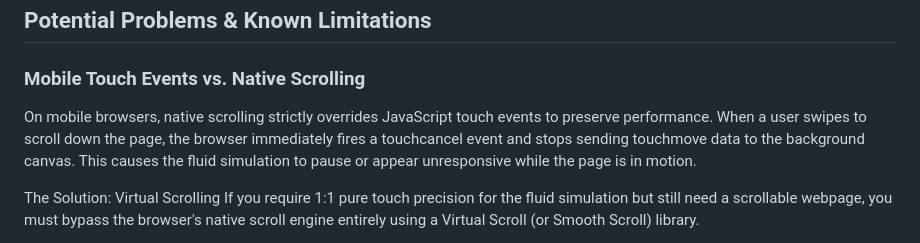
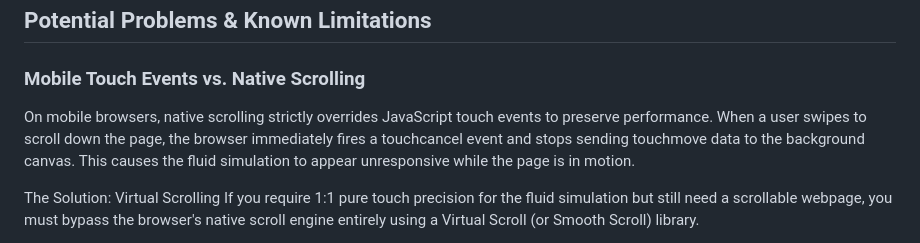
Before and after one commit to MakarPronin/WebGL-Fluid-Simulation-Background, a Markdown page: README.md, the part around the change. Drawn GitHub-style.

Commit message:
Update README with mobile touch events explanation
Clarified the description of mobile touch events and their impact on fluid simulation.

```diff
--- a/README.md
+++ b/README.md
@@ -27,7 +27,7 @@ You can use this lightweight version to easily add interactive fluid backgrounds
 
 ### Mobile Touch Events vs. Native Scrolling
 
-On mobile browsers, native scrolling strictly overrides JavaScript touch events to preserve performance. When a user swipes to scroll down the page, the browser immediately fires a touchcancel event and stops sending touchmove data to the background canvas. This causes the fluid simulation to pause or appear unresponsive while the page is in motion.
+On mobile browsers, native scrolling strictly overrides JavaScript touch events to preserve performance. When a user swipes to scroll down the page, the browser immediately fires a touchcancel event and stops sending touchmove data to the background canvas. This causes the fluid simulation to appear unresponsive while the page is in motion.
 
 The Solution: Virtual Scrolling
 If you require 1:1 pure touch precision for the fluid simulation but still need a scrollable webpage, you must bypass the browser's native scroll engine entirely using a Virtual Scroll (or Smooth Scroll) library.
```
